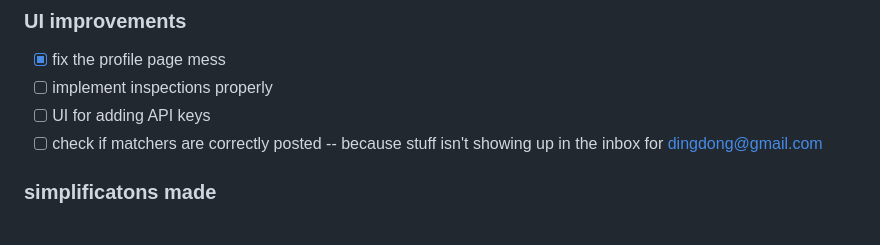
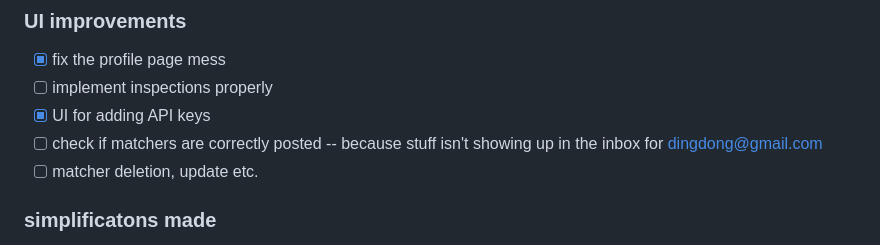
Before and after one commit to abhimanyupallavisudhir/infonomy-server, a Markdown page: README.md, the part around the change. Rendered like a GitHub page.

```diff
--- a/README.md
+++ b/README.md
@@ -42,8 +42,9 @@ You can use the [infonomy-client](https://github.com/abhimanyupallavisudhir/info
 ### UI improvements
 - [x] fix the profile page mess
 - [ ] implement inspections properly
-- [ ] UI for adding API keys
+- [x] UI for adding API keys
 - [ ] check if matchers are correctly posted -- because stuff isn't showing up in the inbox for dingdong@gmail.com
+- [ ] matcher deletion, update etc.
 
 ### simplificatons made
 - [ ] `inspect_task` inspects *all* info offers -- we might want some way to select specific InfoOffers to inspect, ideally via some google ads kinda thing
```
